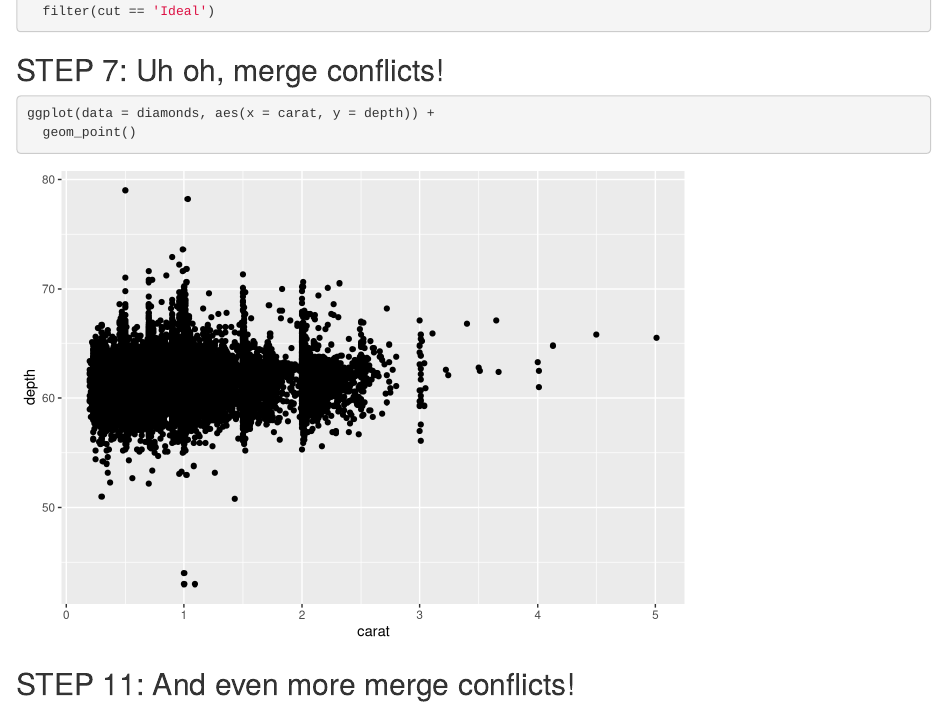
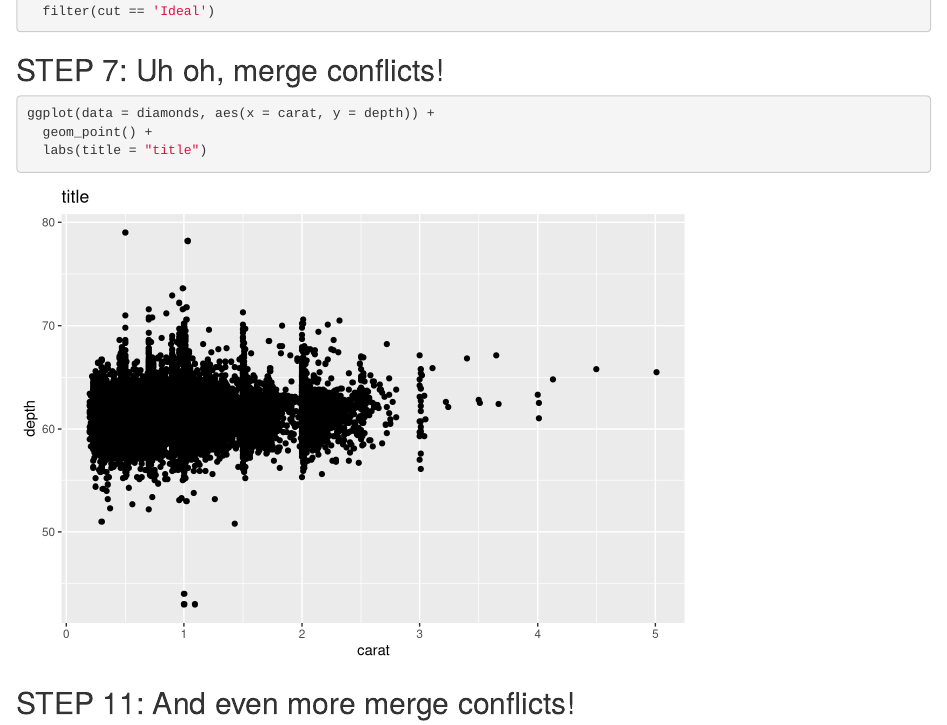
Before and after one commit to sarah-hamilton321/wild-git-collab-R, an R Markdown document (git_wild.Rmd): the page in a window 1100 px wide, from 1000 px down. Rendered offline with R 4.5, knitr and Pandoc, with nearby package versions.

Commit message:
added graph again

````diff
--- a/git_wild.Rmd
+++ b/git_wild.Rmd
@@ -37,7 +37,8 @@ diamonds_set <- diamonds %>%
 
 ```{r break-it-1}
 ggplot(data = diamonds, aes(x = carat, y = depth)) +
-  geom_point()
+  geom_point() +
+  labs(title = "title")
 
 
 ```
````
